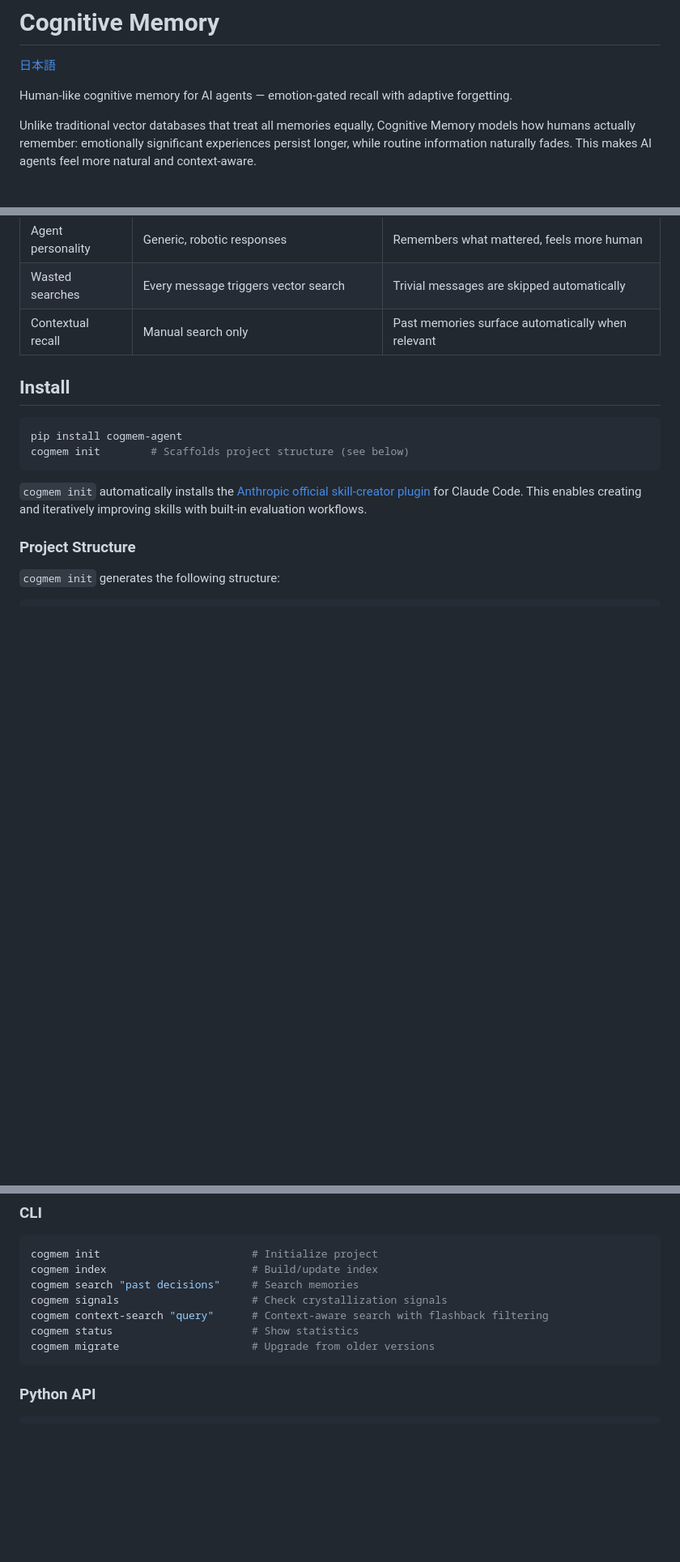
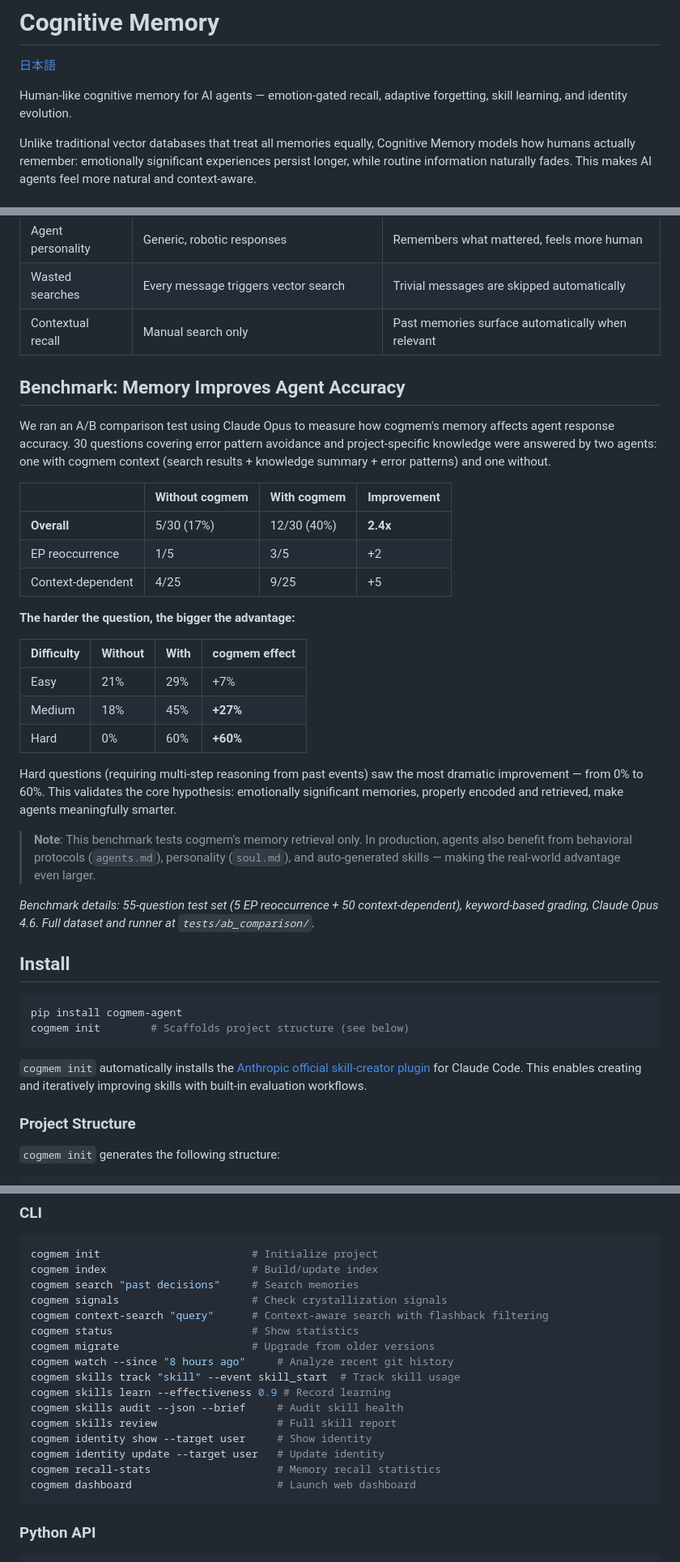
Before and after one commit to akira-001/pj-memory, a Markdown page: README.md, 3 parts joined by grey strips. Shown at 81% size. GitHub-like rendering; blank space fills up the shorter version.

````diff
--- a/README.md
+++ b/README.md
@@ -2,7 +2,7 @@
 
 [日本語](README_ja.md)
 
-Human-like cognitive memory for AI agents — emotion-gated recall with adaptive forgetting.
+Human-like cognitive memory for AI agents — emotion-gated recall, adaptive forgetting, skill learning, and identity evolution.
 
 Unlike traditional vector databases that treat all memories equally, Cognitive Memory models how humans actually remember: emotionally significant experiences persist longer, while routine information naturally fades. This makes AI agents feel more natural and context-aware.
 
@@ -125,6 +185,30 @@ How it works:
 | Agent personality | Generic, robotic responses | Remembers what mattered, feels more human |
 | Wasted searches | Every message triggers vector search | Trivial messages are skipped automatically |
 | Contextual recall | Manual search only | Past memories surface automatically when relevant |
+
+## Benchmark: Memory Improves Agent Accuracy
+
+We ran an A/B comparison test using Claude Opus to measure how cogmem's memory affects agent response accuracy. 30 questions covering error pattern avoidance and project-specific knowledge were answered by two agents: one with cogmem context (search results + knowledge summary + error patterns) and one without.
+
+| | Without cogmem | With cogmem | Improvement |
+|--|---------------|-------------|-------------|
+| **Overall** | 5/30 (17%) | 12/30 (40%) | **2.4x** |
+| EP reoccurrence | 1/5 | 3/5 | +2 |
+| Context-dependent | 4/25 | 9/25 | +5 |
+
+**The harder the question, the bigger the advantage:**
+
+| Difficulty | Without | With | cogmem effect |
+|-----------|---------|------|--------------|
+| Easy | 21% | 29% | +7% |
+| Medium | 18% | 45% | **+27%** |
+| Hard | 0% | 60% | **+60%** |
+
+Hard questions (requiring multi-step reasoning from past events) saw the most dramatic improvement — from 0% to 60%. This validates the core hypothesis: emotionally significant memories, properly encoded and retrieved, make agents meaningfully smarter.
+
+> **Note**: This benchmark tests cogmem's memory retrieval only. In production, agents also benefit from behavioral protocols (`agents.md`), personality (`soul.md`), and auto-generated skills — making the real-world advantage even larger.
+
+*Benchmark details: 55-question test set (5 EP reoccurrence + 50 context-dependent), keyword-based grading, Claude Opus 4.6. Full dataset and runner at `tests/ab_comparison/`.*
 
 ## Install
 
@@ -209,6 +294,15 @@ cogmem signals                     # Check crystallization signals
 cogmem context-search "query"      # Context-aware search with flashback filtering
 cogmem status                      # Show statistics
 cogmem migrate                     # Upgrade from older versions
+cogmem watch --since "8 hours ago"     # Analyze recent git history
+cogmem skills track "skill" --event skill_start  # Track skill usage
+cogmem skills learn --effectiveness 0.9 # Record learning
+cogmem skills audit --json --brief     # Audit skill health
+cogmem skills review                   # Full skill report
+cogmem identity show --target user     # Show identity
+cogmem identity update --target user   # Update identity
+cogmem recall-stats                    # Memory recall statistics
+cogmem dashboard                       # Launch web dashboard
 ```
 
 ### Python API
````
Also changed, not shown: other parts of README.md (+61 -0 lines).
